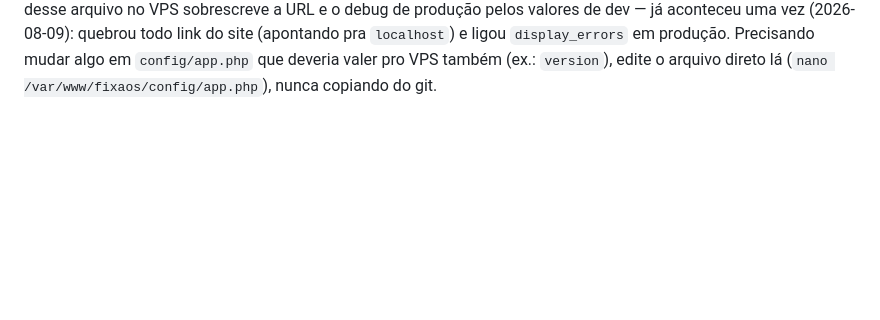
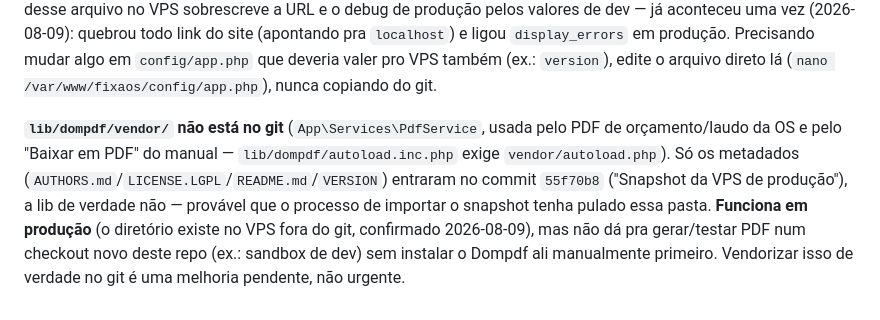
Before and after one commit to albertofabiano/oficina-eletro, a Markdown page: CLAUDE.md, the part around the change. GitHub-like rendering; blank space fills up the shorter version.

Commit message:
Documenta gap do Dompdf não versionado (lib/dompdf/vendor ausente do git)
Investigando o pedido de atualizar o manual em PDF: o PDF não é um
arquivo estático, é gerado on-the-fly a partir do mesmo manual.php já
atualizado (PdfService::fromHtml), então nenhuma mudança de código era
necessária — o deploy do manual.php já resolve.

No processo descobri que lib/dompdf/vendor/ (o código de verdade da
lib) nunca foi commitado — só os metadados entraram no snapshot da VPS
(55f70b8). Funciona em produção porque o diretório existe lá fora do
git (confirmado com o usuário), mas impede gerar/testar PDF num
checkout novo deste repo. Documentado como gap conhecido, não urgente.

```diff
--- a/CLAUDE.md
+++ b/CLAUDE.md
@@ -292,3 +292,12 @@ quebrou todo link do site (apontando pra `localhost`) e ligou `display_errors`
 em produção. Precisando mudar algo em `config/app.php` que deveria valer pro
 VPS também (ex.: `version`), edite o arquivo direto lá (`nano
 /var/www/fixaos/config/app.php`), nunca copiando do git.
+
+**`lib/dompdf/vendor/` não está no git** (`App\Services\PdfService`, usada pelo PDF de
+orçamento/laudo da OS e pelo "Baixar em PDF" do manual — `lib/dompdf/autoload.inc.php` exige
+`vendor/autoload.php`). Só os metadados (`AUTHORS.md`/`LICENSE.LGPL`/`README.md`/`VERSION`)
+entraram no commit `55f70b8` ("Snapshot da VPS de produção"), a lib de verdade não — provável
+que o processo de importar o snapshot tenha pulado essa pasta. **Funciona em produção** (o
+diretório existe no VPS fora do git, confirmado 2026-08-09), mas não dá pra gerar/testar PDF
+num checkout novo deste repo (ex.: sandbox de dev) sem instalar o Dompdf ali manualmente
+primeiro. Vendorizar isso de verdade no git é uma melhoria pendente, não urgente.
```
